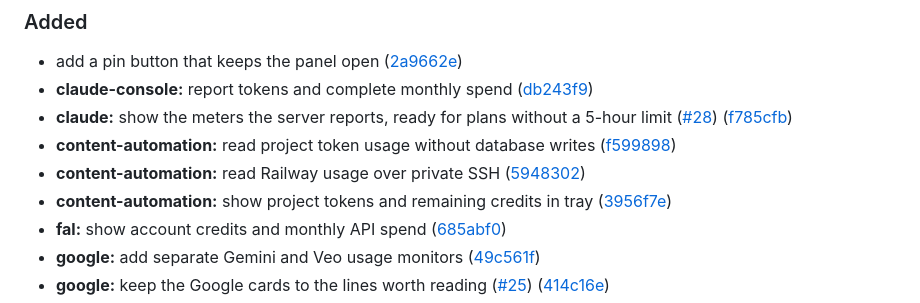
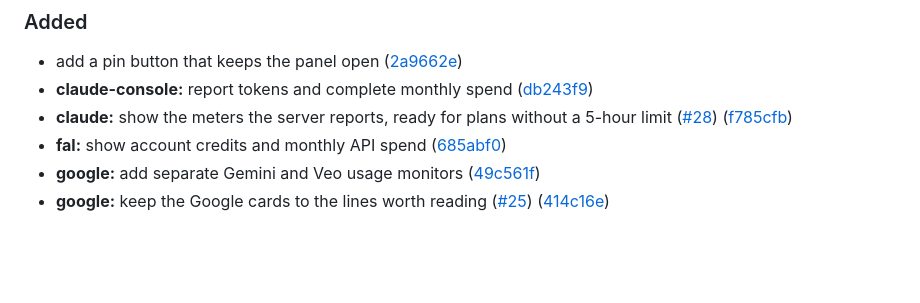
Before and after one commit to danglebz/ai-usage-tray-bar, a Markdown page: CHANGELOG.md, the part around the change. Drawn GitHub-style; blank space fills up the shorter version.

Commit message:
chore(release): drop the reverted content-automation entries from 0.1.3
The three content-automation features were reverted on main before this
release, but release-please still lists them under Added because it
does not pair the `Revert "..."` commits with their originals. Without
this, 0.1.3's notes would announce features that the release does not
contain.

Co-Authored-By: Claude Opus 5.5 <noreply@anthropic.com>

```diff
--- a/CHANGELOG.md
+++ b/CHANGELOG.md
@@ -10,9 +10,6 @@ All notable changes to this project are documented here. The format follows [Kee
 * add a pin button that keeps the panel open ([2a9662e](https://github.com/danglebz/ai-usage-tray-bar/commit/2a9662e20a5a468c99b0b5f59b129f26ac87070f))
 * **claude-console:** report tokens and complete monthly spend ([db243f9](https://github.com/danglebz/ai-usage-tray-bar/commit/db243f927d09cb973d443818659998e05f77f334))
 * **claude:** show the meters the server reports, ready for plans without a 5-hour limit ([#28](https://github.com/danglebz/ai-usage-tray-bar/issues/28)) ([f785cfb](https://github.com/danglebz/ai-usage-tray-bar/commit/f785cfbfd479ca984861565de5a183ac3b03ffe1))
-* **content-automation:** read project token usage without database writes ([f599898](https://github.com/danglebz/ai-usage-tray-bar/commit/f599898a6ff5f8f85f1b22af81f71994b7866474))
-* **content-automation:** read Railway usage over private SSH ([5948302](https://github.com/danglebz/ai-usage-tray-bar/commit/5948302bb49f08093e50e25455e15a75fdf8608f))
-* **content-automation:** show project tokens and remaining credits in tray ([3956f7e](https://github.com/danglebz/ai-usage-tray-bar/commit/3956f7eb870fa347d631580cdebbcde6e85febb4))
 * **fal:** show account credits and monthly API spend ([685abf0](https://github.com/danglebz/ai-usage-tray-bar/commit/685abf0597aef3ff92c75d65e79d4f3d47b47a99))
 * **google:** add separate Gemini and Veo usage monitors ([49c561f](https://github.com/danglebz/ai-usage-tray-bar/commit/49c561fa8f6daf156b36f86363886e70a761f5b2))
 * **google:** keep the Google cards to the lines worth reading ([#25](https://github.com/danglebz/ai-usage-tray-bar/issues/25)) ([414c16e](https://github.com/danglebz/ai-usage-tray-bar/commit/414c16e79c9448585354eed6b59ce1f9fa36baa4))
```
